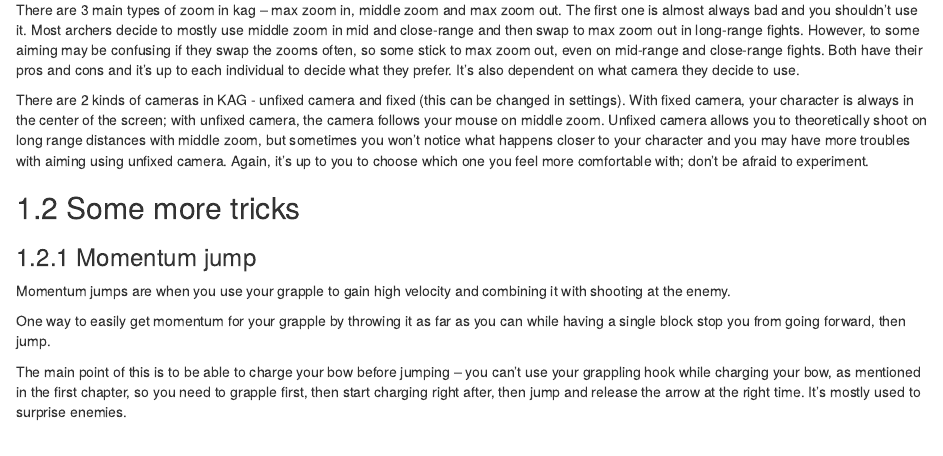
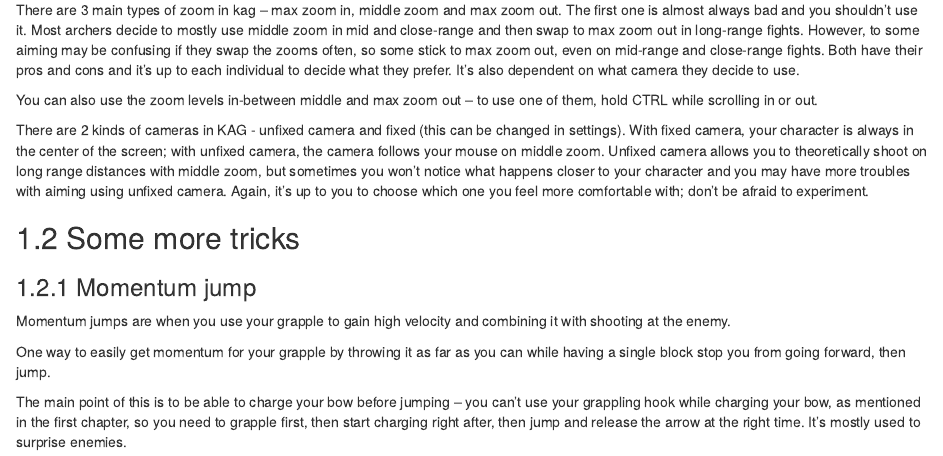
Before and after one commit to deynarde/kag-archer-guide, an R Markdown document (02-intermediate.Rmd): the page in a window 1100 px wide, from 450 px down. Rendered offline with R 4.5, knitr and Pandoc, with nearby package versions; drawn as R Markdown's standard HTML page in place of the format the file asks for.

Commit message:
Update 02-intermediate.Rmd

```diff
--- a/02-intermediate.Rmd
+++ b/02-intermediate.Rmd
@@ -7,6 +7,8 @@
 ## Max zoom vs middle zoom, fixed camera vs unfixed
 
 There are 3 main types of zoom in kag -- max zoom in, middle zoom and max zoom out. The first one is almost always bad and you shouldn't use it. Most archers decide to mostly use middle zoom in mid and close-range and then swap to max zoom out in long-range fights. However, to some aiming may be confusing if they swap the zooms often, so some stick to max zoom out, even on mid-range and close-range fights. Both have their pros and cons and it's up to each individual to decide what they prefer. It's also dependent on what camera they decide to use.
+
+You can also use the zoom levels in-between middle and max zoom out -- to use one of them, hold CTRL while scrolling in or out.
 
 There are 2 kinds of cameras in KAG - unfixed camera and fixed (this can be changed in settings). With fixed camera, your character is always in the center of the screen; with unfixed camera, the camera follows your mouse on middle zoom. Unfixed camera allows you to theoretically shoot on long range distances with middle zoom, but sometimes you won't notice what happens closer to your character and you may have more troubles with aiming using unfixed camera. Again, it's up to you to choose which one you feel more comfortable with; don't be afraid to experiment.
 
```
